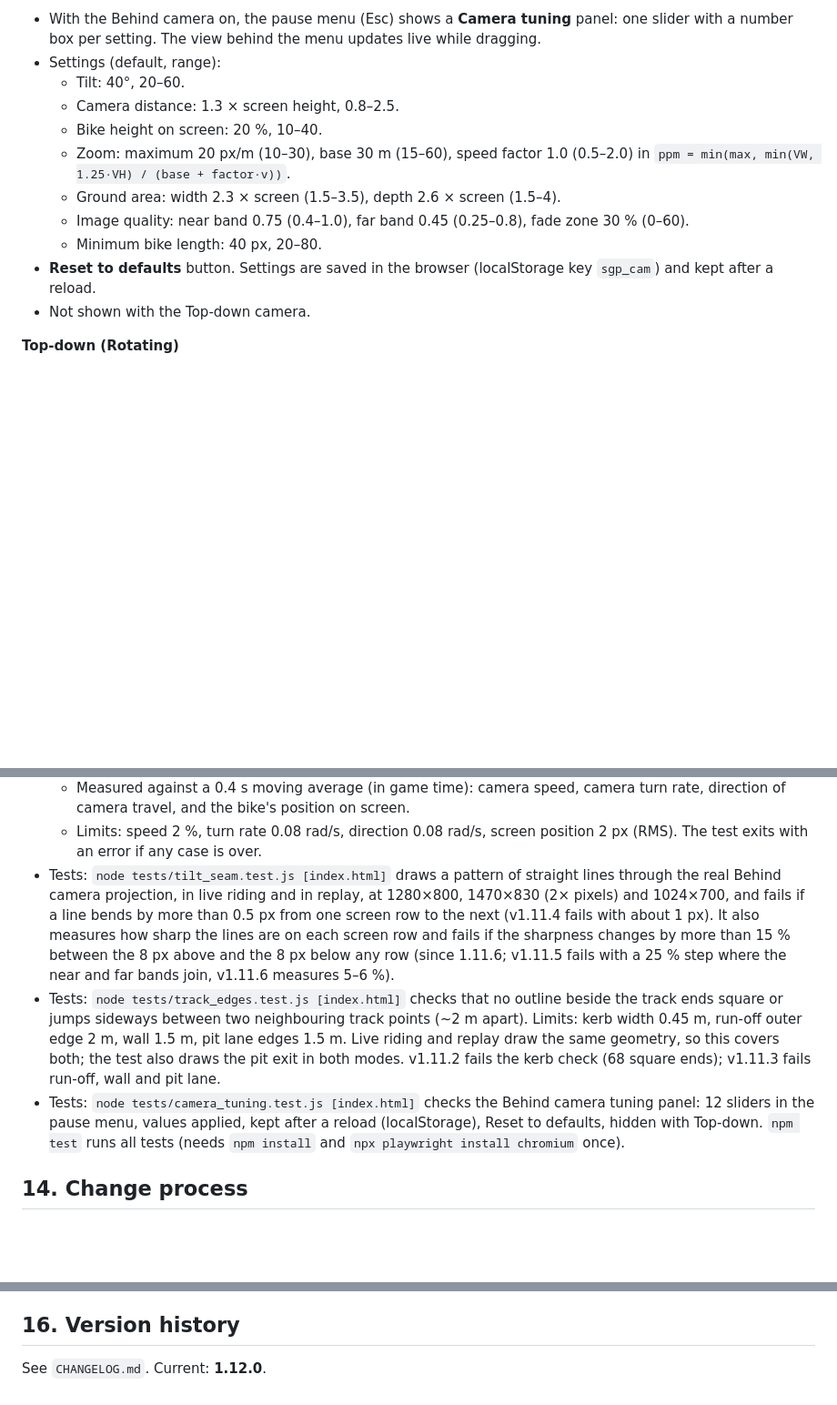
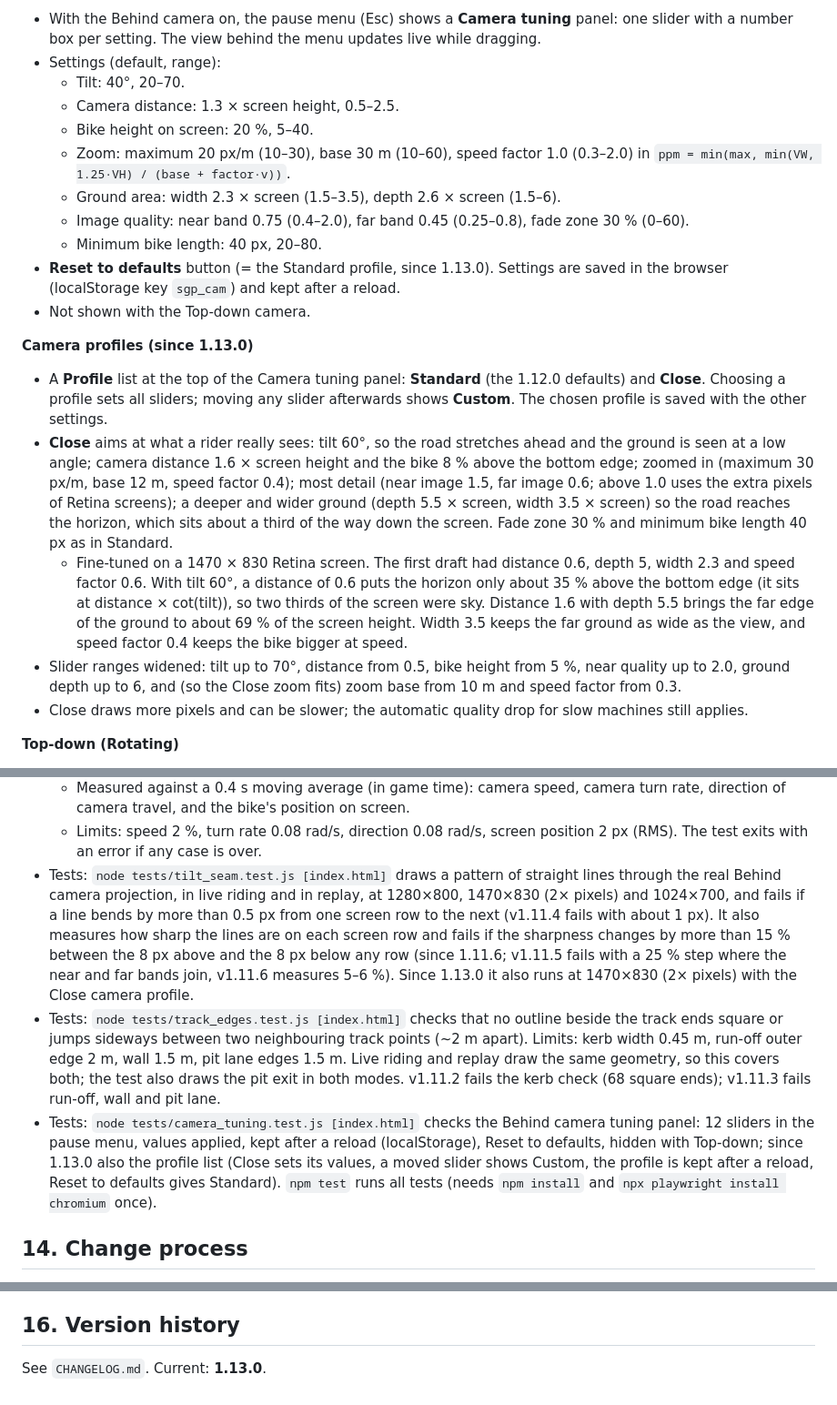
Before and after one commit to p3trk/motogp, a Markdown page: docs/GDD.md, 3 parts joined by grey strips. Shown at 91% size. Rendered like a GitHub page; blank space fills up the shorter version.

Commit message:
docs: camera profiles, Close camera (GDD 1.13.0)
Profile list (Standard, Close, Custom) in the Camera tuning panel,
Close values fine-tuned on a 1470x830 Retina screen (tilt 60, distance
1.6, bike 8 %, zoom 30/12/0.4, ground 3.5 x 5.5, quality 1.5/0.6),
widened slider ranges, tests extended.

Co-Authored-By: Claude Opus 5.5 <noreply@anthropic.com>
Claude-Session: https://claude.ai/code/session_01JZn2F7f2Q5LEeoba2GYBkm

```diff
--- a/docs/GDD.md
+++ b/docs/GDD.md
@@ -169,15 +169,22 @@ Two cameras, switched with **C** or in the menu.
 **Behind camera tuning (since 1.12.0)**
 - With the Behind camera on, the pause menu (Esc) shows a **Camera tuning** panel: one slider with a number box per setting. The view behind the menu updates live while dragging.
 - Settings (default, range):
-  - Tilt: 40°, 20–60.
-  - Camera distance: 1.3 × screen height, 0.8–2.5.
-  - Bike height on screen: 20 %, 10–40.
-  - Zoom: maximum 20 px/m (10–30), base 30 m (15–60), speed factor 1.0 (0.5–2.0) in `ppm = min(max, min(VW, 1.25·VH) / (base + factor·v))`.
-  - Ground area: width 2.3 × screen (1.5–3.5), depth 2.6 × screen (1.5–4).
-  - Image quality: near band 0.75 (0.4–1.0), far band 0.45 (0.25–0.8), fade zone 30 % (0–60).
+  - Tilt: 40°, 20–70.
+  - Camera distance: 1.3 × screen height, 0.5–2.5.
+  - Bike height on screen: 20 %, 5–40.
+  - Zoom: maximum 20 px/m (10–30), base 30 m (10–60), speed factor 1.0 (0.3–2.0) in `ppm = min(max, min(VW, 1.25·VH) / (base + factor·v))`.
+  - Ground area: width 2.3 × screen (1.5–3.5), depth 2.6 × screen (1.5–6).
+  - Image quality: near band 0.75 (0.4–2.0), far band 0.45 (0.25–0.8), fade zone 30 % (0–60).
   - Minimum bike length: 40 px, 20–80.
-- **Reset to defaults** button. Settings are saved in the browser (localStorage key `sgp_cam`) and kept after a reload.
+- **Reset to defaults** button (= the Standard profile, since 1.13.0). Settings are saved in the browser (localStorage key `sgp_cam`) and kept after a reload.
 - Not shown with the Top-down camera.
+
+**Camera profiles (since 1.13.0)**
+- A **Profile** list at the top of the Camera tuning panel: **Standard** (the 1.12.0 defaults) and **Close**. Choosing a profile sets all sliders; moving any slider afterwards shows **Custom**. The chosen profile is saved with the other settings.
+- **Close** aims at what a rider really sees: tilt 60°, so the road stretches ahead and the ground is seen at a low angle; camera distance 1.6 × screen height and the bike 8 % above the bottom edge; zoomed in (maximum 30 px/m, base 12 m, speed factor 0.4); most detail (near image 1.5, far image 0.6; above 1.0 uses the extra pixels of Retina screens); a deeper and wider ground (depth 5.5 × screen, width 3.5 × screen) so the road reaches the horizon, which sits about a third of the way down the screen. Fade zone 30 % and minimum bike length 40 px as in Standard.
+  - Fine-tuned on a 1470 × 830 Retina screen. The first draft had distance 0.6, depth 5, width 2.3 and speed factor 0.6. With tilt 60°, a distance of 0.6 puts the horizon only about 35 % above the bottom edge (it sits at distance × cot(tilt)), so two thirds of the screen were sky. Distance 1.6 with depth 5.5 brings the far edge of the ground to about 69 % of the screen height. Width 3.5 keeps the far ground as wide as the view, and speed factor 0.4 keeps the bike bigger at speed.
+- Slider ranges widened: tilt up to 70°, distance from 0.5, bike height from 5 %, near quality up to 2.0, ground depth up to 6, and (so the Close zoom fits) zoom base from 10 m and speed factor from 0.3.
+- Close draws more pixels and can be slower; the automatic quality drop for slow machines still applies.
 
 **Top-down (Rotating)**
 - The pre-1.7 camera. Top-down, rotates with the bike's heading, zooms out with speed and looks ahead along the heading.
@@ -355,9 +362,9 @@ Watch one recording, or several together for comparison. Any recording in the li
   - Cases: live riding and replay at 0.25×, 1× and 4×, each with the Behind and Top-down cameras.
   - Measured against a 0.4 s moving average (in game time): camera speed, camera turn rate, direction of camera travel, and the bike's position on screen.
   - Limits: speed 2 %, turn rate 0.08 rad/s, direction 0.08 rad/s, screen position 2 px (RMS). The test exits with an error if any case is over.
-- Tests: `node tests/tilt_seam.test.js [index.html]` draws a pattern of straight lines through the real Behind camera projection, in live riding and in replay, at 1280×800, 1470×830 (2× pixels) and 1024×700, and fails if a line bends by more than 0.5 px from one screen row to the next (v1.11.4 fails with about 1 px). It also measures how sharp the lines are on each screen row and fails if the sharpness changes by more than 15 % between the 8 px above and the 8 px below any row (since 1.11.6; v1.11.5 fails with a 25 % step where the near and far bands join, v1.11.6 measures 5–6 %).
+- Tests: `node tests/tilt_seam.test.js [index.html]` draws a pattern of straight lines through the real Behind camera projection, in live riding and in replay, at 1280×800, 1470×830 (2× pixels) and 1024×700, and fails if a line bends by more than 0.5 px from one screen row to the next (v1.11.4 fails with about 1 px). It also measures how sharp the lines are on each screen row and fails if the sharpness changes by more than 15 % between the 8 px above and the 8 px below any row (since 1.11.6; v1.11.5 fails with a 25 % step where the near and far bands join, v1.11.6 measures 5–6 %). Since 1.13.0 it also runs at 1470×830 (2× pixels) with the Close camera profile.
 - Tests: `node tests/track_edges.test.js [index.html]` checks that no outline beside the track ends square or jumps sideways between two neighbouring track points (~2 m apart). Limits: kerb width 0.45 m, run-off outer edge 2 m, wall 1.5 m, pit lane edges 1.5 m. Live riding and replay draw the same geometry, so this covers both; the test also draws the pit exit in both modes. v1.11.2 fails the kerb check (68 square ends); v1.11.3 fails run-off, wall and pit lane.
-- Tests: `node tests/camera_tuning.test.js [index.html]` checks the Behind camera tuning panel: 12 sliders in the pause menu, values applied, kept after a reload (localStorage), Reset to defaults, hidden with Top-down. `npm test` runs all tests (needs `npm install` and `npx playwright install chromium` once).
+- Tests: `node tests/camera_tuning.test.js [index.html]` checks the Behind camera tuning panel: 12 sliders in the pause menu, values applied, kept after a reload (localStorage), Reset to defaults, hidden with Top-down; since 1.13.0 also the profile list (Close sets its values, a moved slider shows Custom, the profile is kept after a reload, Reset to defaults gives Standard). `npm test` runs all tests (needs `npm install` and `npx playwright install chromium` once).
 
 ## 14. Change process
 
@@ -382,4 +389,4 @@ After tagging, push `main`, the tag and the feature branch to GitHub (`p3trk/mot
 
 ## 16. Version history
 
-See `CHANGELOG.md`. Current: **1.12.0**.
+See `CHANGELOG.md`. Current: **1.13.0**.
```
Also changed, not shown: other parts of docs/GDD.md (+1 -1 lines).
